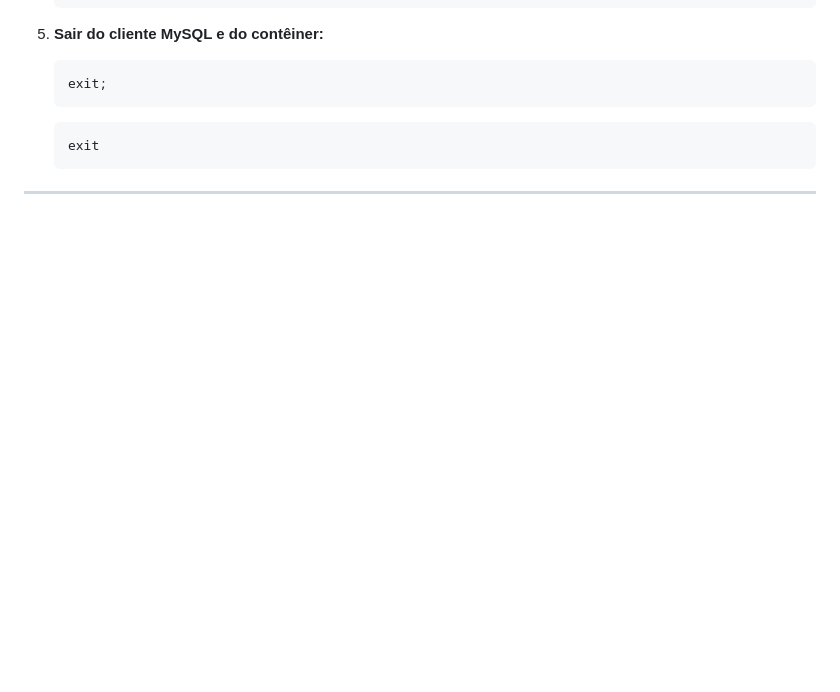
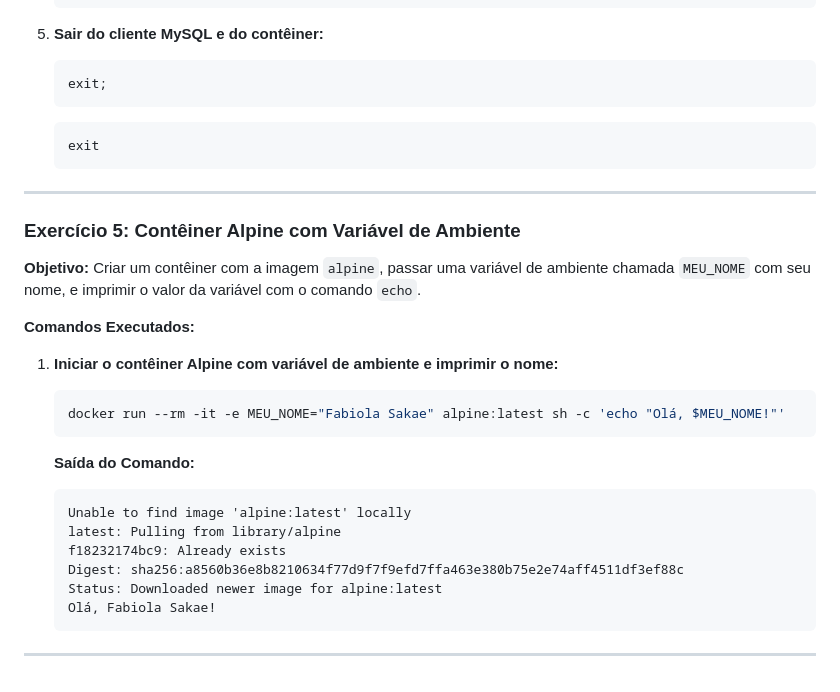
Before and after one commit to fabsakae/docker-exercicios, a Markdown page: README.md, the part around the change. Rendered like a GitHub page; blank space fills up the shorter version.

Commit message:
feat (exercicio05): Adiciona resolucao do exercicio 5 (container Alpine com variavel de ambiente)

````diff
--- a/README.md
+++ b/README.md
@@ -410,3 +410,24 @@ a8b8e00b5345b4b1e2d2ebd4c973724a9f3122c57b41c8279b19383b6871298d
     ```
 
 ---
+### Exercício 5: Contêiner Alpine com Variável de Ambiente
+
+**Objetivo:** Criar um contêiner com a imagem `alpine`, passar uma variável de ambiente chamada `MEU_NOME` com seu nome, e imprimir o valor da variável com o comando `echo`.
+
+**Comandos Executados:**
+
+1.  **Iniciar o contêiner Alpine com variável de ambiente e imprimir o nome:**
+    ```bash
+    docker run --rm -it -e MEU_NOME="Fabiola Sakae" alpine:latest sh -c 'echo "Olá, $MEU_NOME!"'
+    ```
+
+    **Saída do Comando:**
+    ```
+    Unable to find image 'alpine:latest' locally
+    latest: Pulling from library/alpine
+    f18232174bc9: Already exists
+    Digest: sha256:a8560b36e8b8210634f77d9f7f9efd7ffa463e380b75e2e74aff4511df3ef88c
+    Status: Downloaded newer image for alpine:latest
+    Olá, Fabiola Sakae!
+    ```
+---
````
